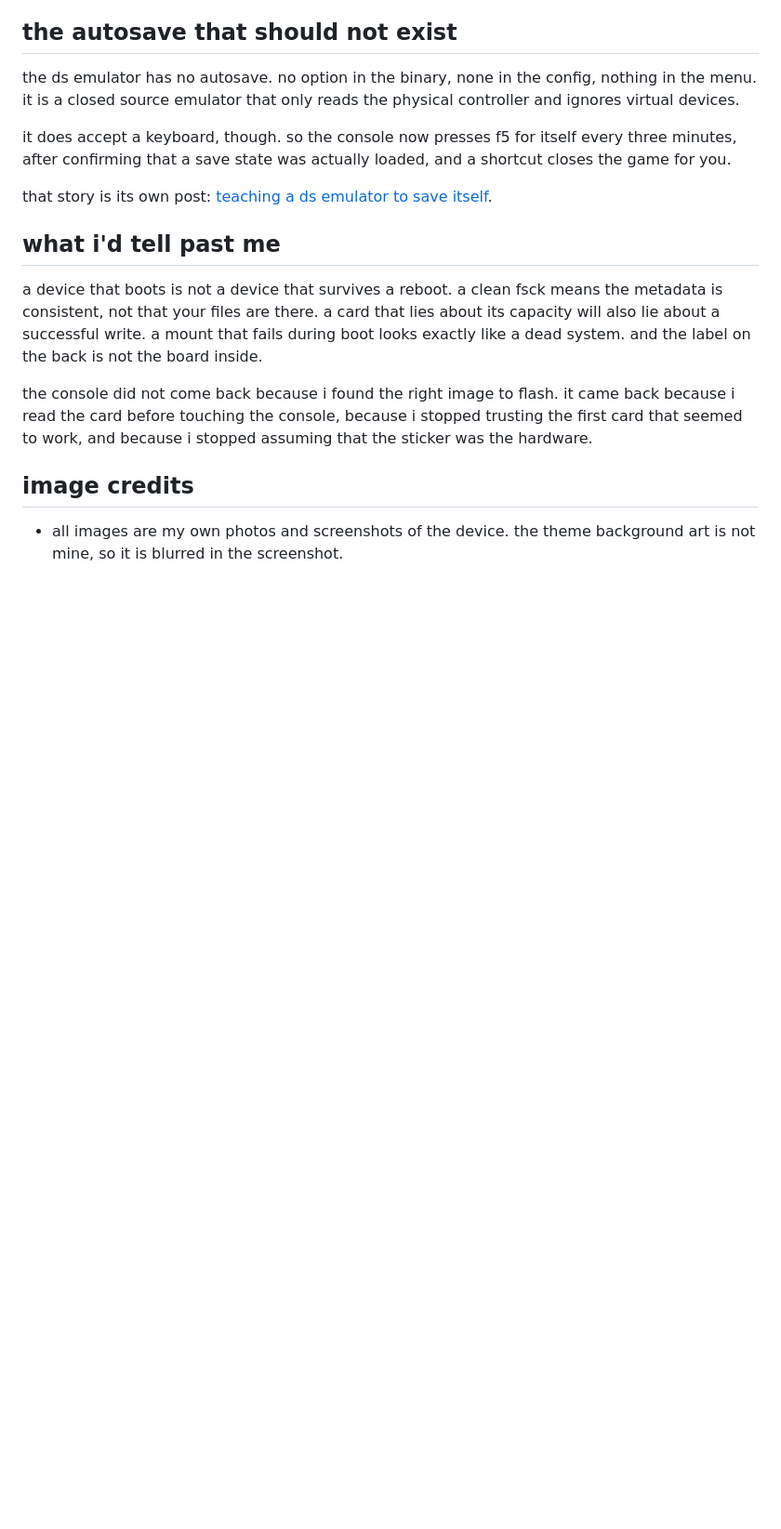
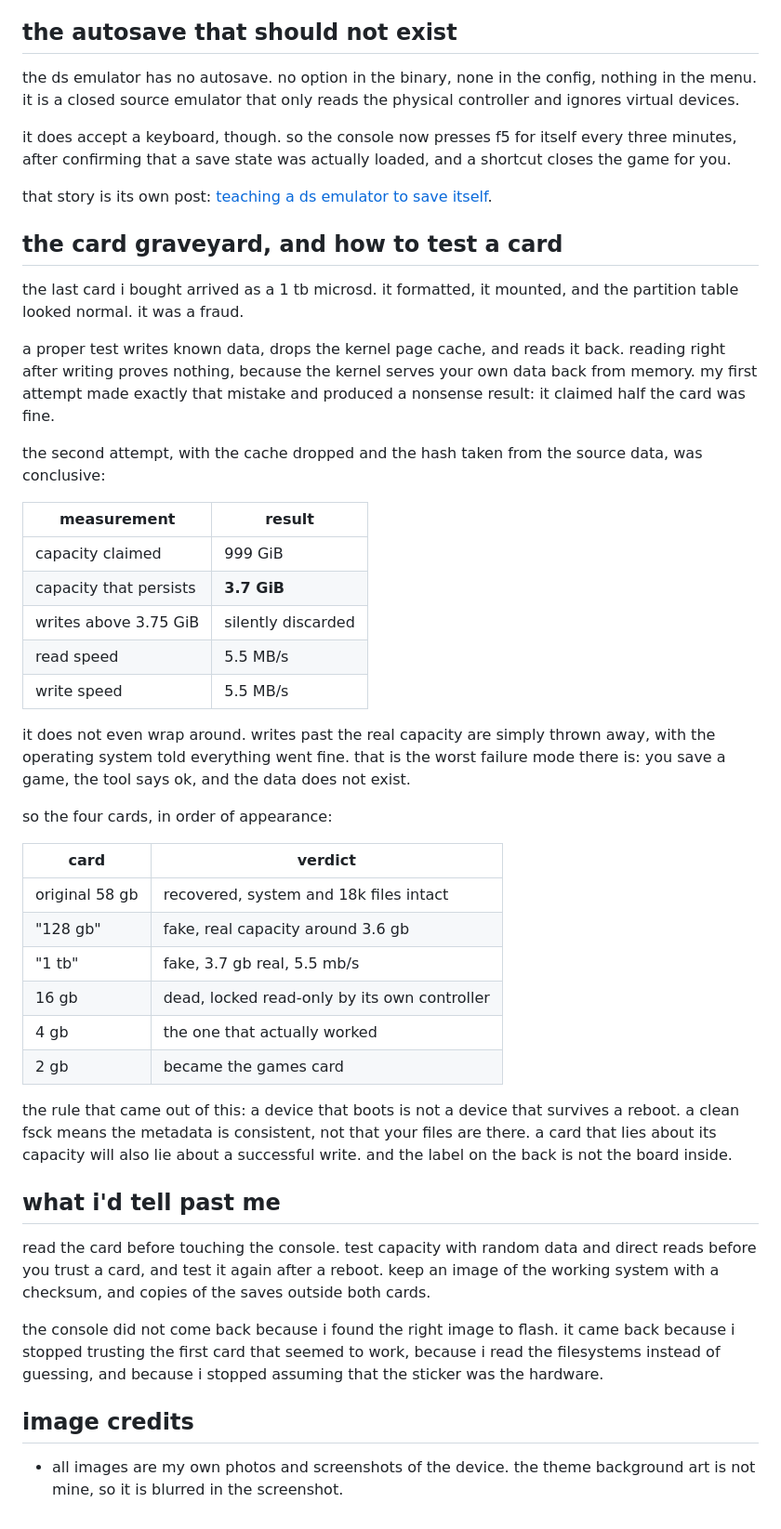
Before and after one commit to luis-ota/luis-blog, a Markdown page: posts/r36s-restoration/r36s-restoration.md, the part around one of its changes. Shown at 93% size. Rendered like a GitHub page; blank space fills up the shorter version.

```diff
--- a/posts/r36s-restoration/r36s-restoration.md
+++ b/posts/r36s-restoration/r36s-restoration.md
@@ -189,11 +251,42 @@ it does accept a keyboard, though. so the console now presses f5 for itself ever
 
 that story is its own post: [teaching a ds emulator to save itself](https://blog.wired.rs/posts/drastic-autosave-uinput).
 
+## the card graveyard, and how to test a card
+
+the last card i bought arrived as a 1 tb microsd. it formatted, it mounted, and the partition table looked normal. it was a fraud.
+
+a proper test writes known data, drops the kernel page cache, and reads it back. reading right after writing proves nothing, because the kernel serves your own data back from memory. my first attempt made exactly that mistake and produced a nonsense result: it claimed half the card was fine.
+
+the second attempt, with the cache dropped and the hash taken from the source data, was conclusive:
+
+| measurement | result |
+|---|---|
+| capacity claimed | 999 GiB |
+| capacity that persists | **3.7 GiB** |
+| writes above 3.75 GiB | silently discarded |
+| read speed | 5.5 MB/s |
+| write speed | 5.5 MB/s |
+
+it does not even wrap around. writes past the real capacity are simply thrown away, with the operating system told everything went fine. that is the worst failure mode there is: you save a game, the tool says ok, and the data does not exist.
+
+so the four cards, in order of appearance:
+
+| card | verdict |
+|---|---|
+| original 58 gb | recovered, system and 18k files intact |
+| "128 gb" | fake, real capacity around 3.6 gb |
+| "1 tb" | fake, 3.7 gb real, 5.5 mb/s |
+| 16 gb | dead, locked read-only by its own controller |
+| 4 gb | the one that actually worked |
+| 2 gb | became the games card |
+
+the rule that came out of this: a device that boots is not a device that survives a reboot. a clean fsck means the metadata is consistent, not that your files are there. a card that lies about its capacity will also lie about a successful write. and the label on the back is not the board inside.
+
 ## what i'd tell past me
 
-a device that boots is not a device that survives a reboot. a clean fsck means the metadata is consistent, not that your files are there. a card that lies about its capacity will also lie about a successful write. a mount that fails during boot looks exactly like a dead system. and the label on the back is not the board inside.
+read the card before touching the console. test capacity with random data and direct reads before you trust a card, and test it again after a reboot. keep an image of the working system with a checksum, and copies of the saves outside both cards.
 
-the console did not come back because i found the right image to flash. it came back because i read the card before touching the console, because i stopped trusting the first card that seemed to work, and because i stopped assuming that the sticker was the hardware.
+the console did not come back because i found the right image to flash. it came back because i stopped trusting the first card that seemed to work, because i read the filesystems instead of guessing, and because i stopped assuming that the sticker was the hardware.
 
 ## image credits
 
```
Also changed, not shown: other parts of posts/r36s-restoration/r36s-restoration.md (+86 -24 lines).
